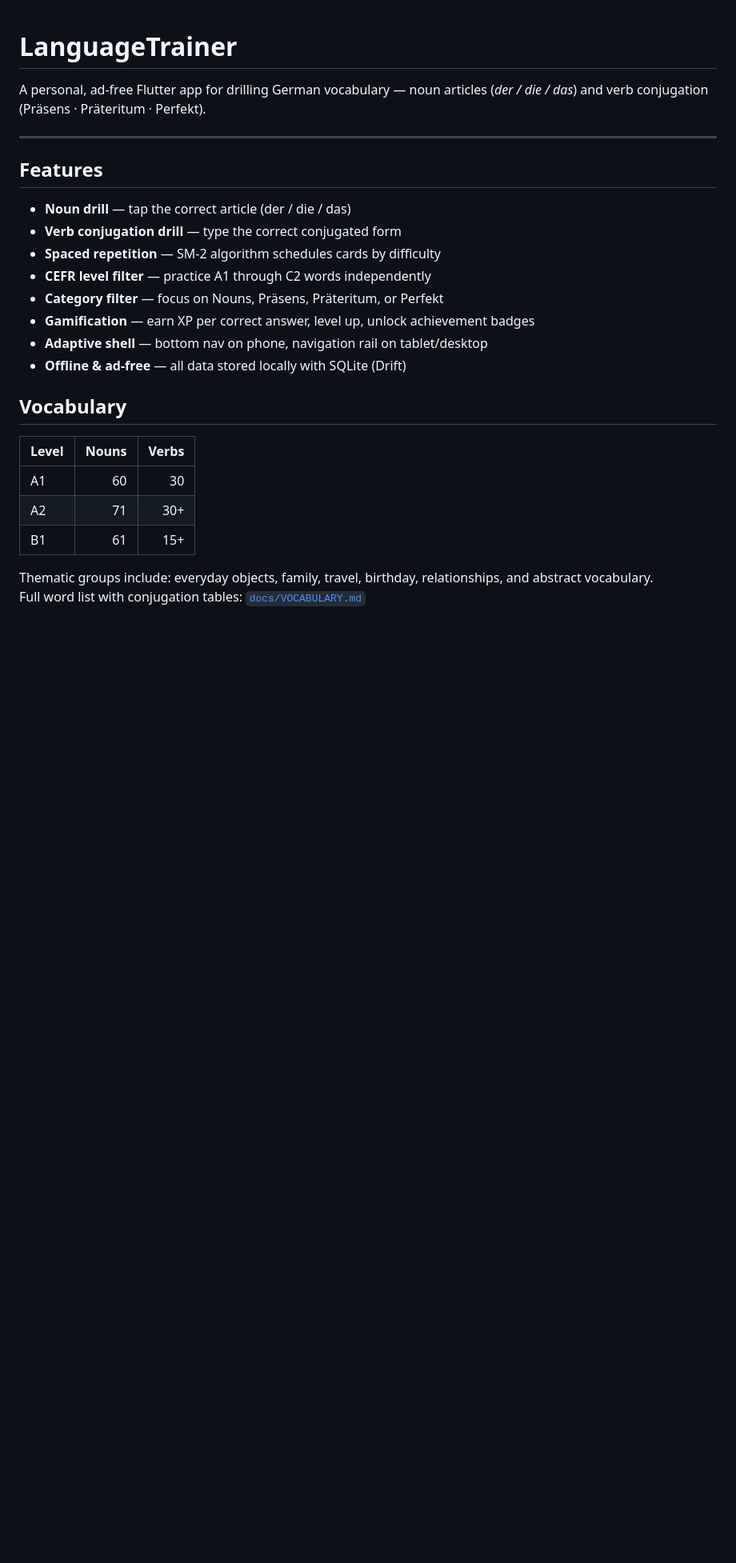
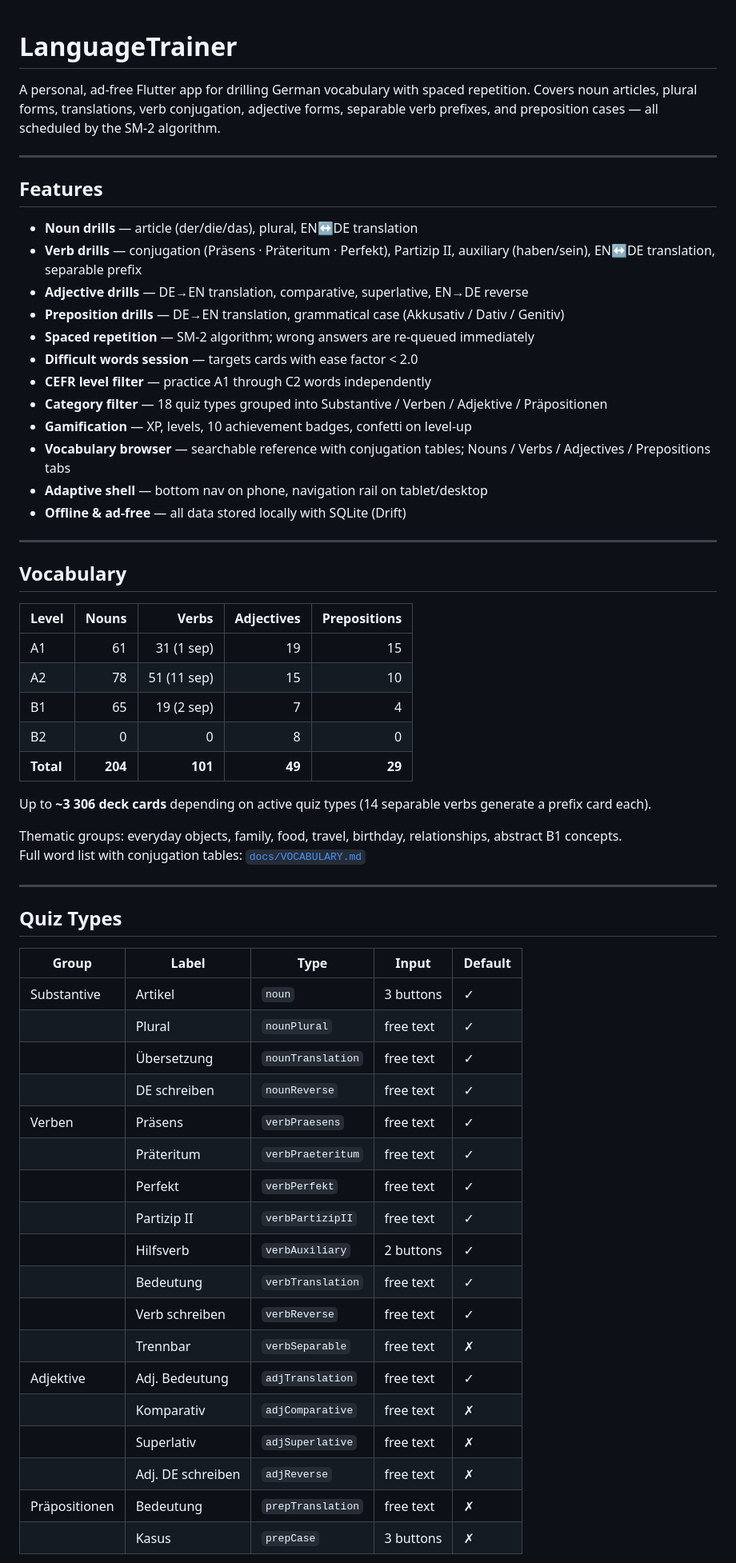
Before and after one commit to Cythraul89/LanguageTrainer, a Markdown page: README.md, the part around one of its changes. Shown at 80% size. GitHub-like rendering; blank space fills up the shorter version.

Commit message:
docs: rewrite README with full quiz type table, updated vocabulary counts, and architecture
- Feature list updated for all 18 quiz types
- Vocabulary table adds Prepositions column and corrected verb/noun counts
- Full quiz type reference table with input method and default on/off
- Architecture section updated with prepositions data file, 16 QuizItem subtypes,
  CaseButtons widget, and tools/gen_vocab_pdf.py
- CI section mentions vocabulary PDF artifact

https://claude.ai/code/session_01Atwqh27cEF3munRPSrS7nZ

```diff
--- a/README.md
+++ b/README.md
@@ -1,27 +1,63 @@
 # LanguageTrainer
 
-A personal, ad-free Flutter app for drilling German vocabulary — noun articles (*der / die / das*) and verb conjugation (Präsens · Präteritum · Perfekt).
+A personal, ad-free Flutter app for drilling German vocabulary with spaced repetition. Covers noun articles, plural forms, translations, verb conjugation, adjective forms, separable verb prefixes, and preposition cases — all scheduled by the SM-2 algorithm.
 
 ---
 
 ## Features
 
-- **Noun drill** — tap the correct article (der / die / das)
-- **Verb conjugation drill** — type the correct conjugated form
-- **Spaced repetition** — SM-2 algorithm schedules cards by difficulty
+- **Noun drills** — article (der/die/das), plural, EN↔DE translation
+- **Verb drills** — conjugation (Präsens · Präteritum · Perfekt), Partizip II, auxiliary (haben/sein), EN↔DE translation, separable prefix
+- **Adjective drills** — DE→EN translation, comparative, superlative, EN→DE reverse
+- **Preposition drills** — DE→EN translation, grammatical case (Akkusativ / Dativ / Genitiv)
+- **Spaced repetition** — SM-2 algorithm; wrong answers are re-queued immediately
+- **Difficult words session** — targets cards with ease factor < 2.0
 - **CEFR level filter** — practice A1 through C2 words independently
-- **Category filter** — focus on Nouns, Präsens, Präteritum, or Perfekt
-- **Gamification** — earn XP per correct answer, level up, unlock achievement badges
+- **Category filter** — 18 quiz types grouped into Substantive / Verben / Adjektive / Präpositionen
+- **Gamification** — XP, levels, 10 achievement badges, confetti on level-up
+- **Vocabulary browser** — searchable reference with conjugation tables; Nouns / Verbs / Adjectives / Prepositions tabs
 - **Adaptive shell** — bottom nav on phone, navigation rail on tablet/desktop
 - **Offline & ad-free** — all data stored locally with SQLite (Drift)
 
+---
+
 ## Vocabulary
 
-| Level | Nouns | Verbs |
-|-------|------:|------:|
-| A1 | 60 | 30 |
-| A2 | 71 | 30+ |
-| B1 | 61 | 15+ |
+| Level | Nouns | Verbs      | Adjectives | Prepositions |
+|-------|------:|-----------:|-----------:|-------------:|
+| A1    |    61 |  31 (1 sep)|         19 |           15 |
+| A2    |    78 |  51 (11 sep)|        15 |           10 |
+| B1    |    65 |  19 (2 sep)|          7 |            4 |
+| B2    |     0 |          0 |          8 |            0 |
+| **Total** | **204** | **101** | **49** | **29**   |
 
-Thematic groups include: everyday objects, family, travel, birthday, relationships, and abstract vocabulary.
+Up to **~3 306 deck cards** depending on active quiz types (14 separable verbs generate a prefix card each).
+
+Thematic groups: everyday objects, family, food, travel, birthday, relationships, abstract B1 concepts.
 Full word list with conjugation tables: [`docs/VOCABULARY.md`](docs/VOCABULARY.md)
+
+---
+
+## Quiz Types
+
+| Group         | Label              | Type               | Input            | Default |
+|---------------|--------------------|--------------------|------------------|---------|
+| Substantive   | Artikel            | `noun`             | 3 buttons        | ✓ |
+|               | Plural             | `nounPlural`       | free text        | ✓ |
+|               | Übersetzung        | `nounTranslation`  | free text        | ✓ |
+|               | DE schreiben       | `nounReverse`      | free text        | ✓ |
+| Verben        | Präsens            | `verbPraesens`     | free text        | ✓ |
+|               | Präteritum         | `verbPraeteritum`  | free text        | ✓ |
+|               | Perfekt            | `verbPerfekt`      | free text        | ✓ |
+|               | Partizip II        | `verbPartizipII`   | free text        | ✓ |
+|               | Hilfsverb          | `verbAuxiliary`    | 2 buttons        | ✓ |
+|               | Bedeutung          | `verbTranslation`  | free text        | ✓ |
+|               | Verb schreiben     | `verbReverse`      | free text        | ✓ |
+|               | Trennbar           | `verbSeparable`    | free text        | ✗ |
+| Adjektive     | Adj. Bedeutung     | `adjTranslation`   | free text        | ✓ |
+|               | Komparativ         | `adjComparative`   | free text        | ✗ |
+|               | Superlativ         | `adjSuperlative`   | free text        | ✗ |
+|               | Adj. DE schreiben  | `adjReverse`       | free text        | ✗ |
+| Präpositionen | Bedeutung          | `prepTranslation`  | free text        | ✗ |
+|               | Kasus              | `prepCase`         | 3 buttons        | ✗ |
+
```
Also changed, not shown: other parts of README.md (+33 -20 lines).
